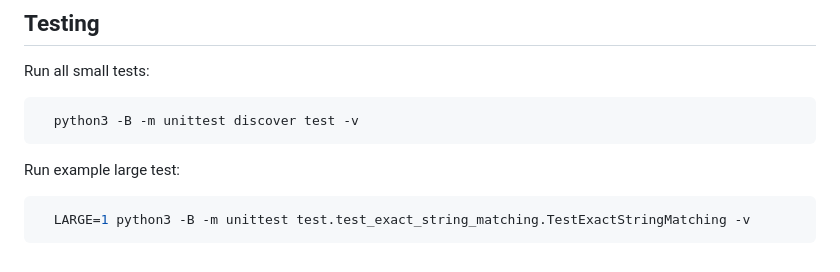
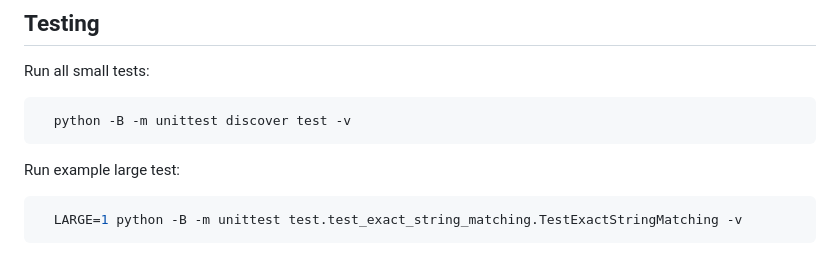
Before and after one commit to krzysztof-turowski/string-algorithms, a Markdown page: README.md, the part around the change. GitHub-like rendering.

Commit message:
Use python in examples

````diff
--- a/README.md
+++ b/README.md
@@ -111,10 +111,10 @@ Collection of algorithms for _String Algorithms_ course (summer semesters 2019/2
 
 Run all small tests:
 ```bash
-  python3 -B -m unittest discover test -v
+  python -B -m unittest discover test -v
 ```
 
 Run example large test:
 ```bash
-  LARGE=1 python3 -B -m unittest test.test_exact_string_matching.TestExactStringMatching -v
+  LARGE=1 python -B -m unittest test.test_exact_string_matching.TestExactStringMatching -v
 ```
````
